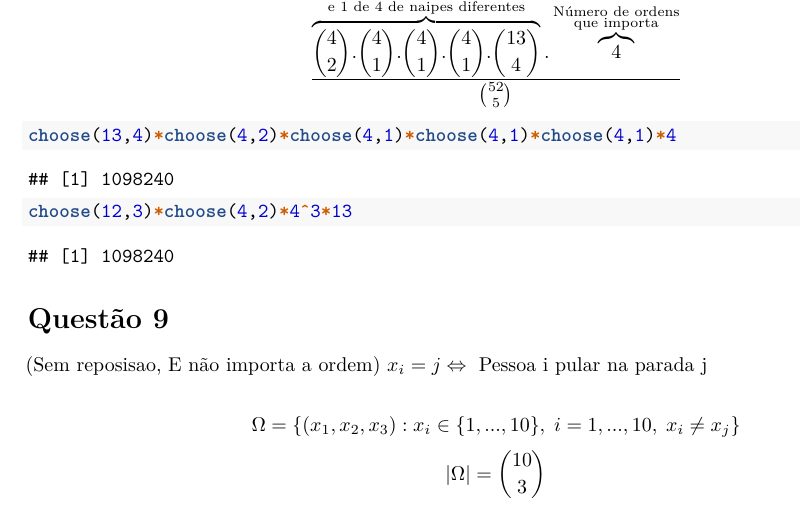
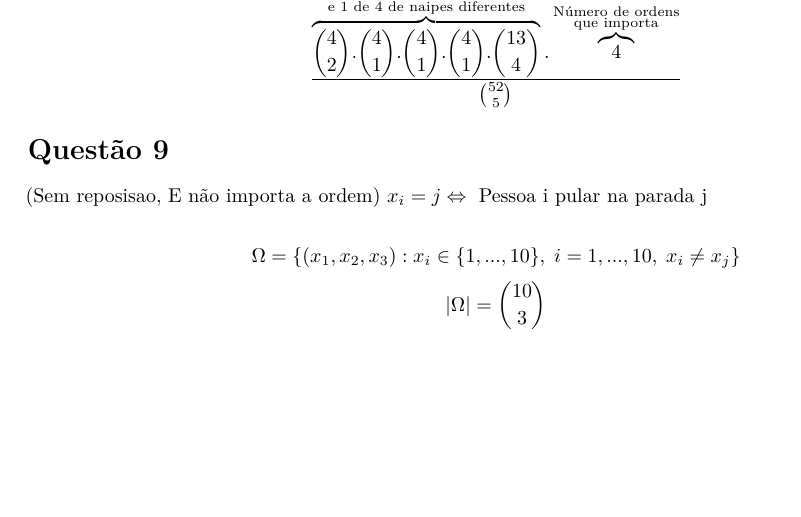
Before and after one commit to BecomeAllan/Probab, an R Markdown document (Listas/Lista 2/Lista2Solve.Rmd): part of page 7 of 8, cut so that both start at the same text, the shorter picture padded with empty space. Rendered offline with R 4.5, knitr and Pandoc, then LaTeX, with nearby package versions.

Commit message:
update 8-i

````diff
--- a/Listas/Lista 2/Lista2Solve.Rmd
+++ b/Listas/Lista 2/Lista2Solve.Rmd
@@ -294,12 +294,6 @@ Ordem importa
 
 $$\frac{\overbrace{{4 \choose 2}.{4 \choose 1}.{4 \choose 1}.{4 \choose 1}.{13 \choose 4}}^{\substack{\text{De 13 cartas, 4 para serem} \\ \text{os número}\\ \text{2 de 4 naipes diferentes}\\ \text{e 1 de 4 de naipes diferentes}}}.\overbrace{4}^{\substack{\text{Número de ordens} \\ \text{que importa}}}}{{52 \choose 5}}$$
 
-```{r}
-choose(13,4)*choose(4,2)*choose(4,1)*choose(4,1)*choose(4,1)*4
-choose(12,3)*choose(4,2)*4^3*13
-```
-
-
 # Questão 9
 
 (Sem reposisao,  E não importa a ordem)
````
Also changed, not shown: Listas/Lista 2/Lista2Solve.pdf.
